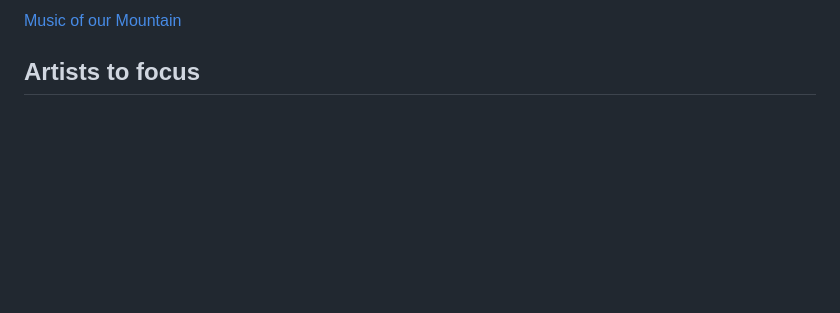
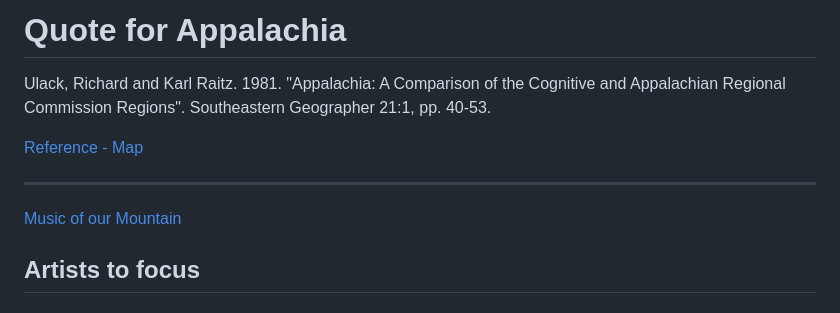
Before and after one commit to knot-tlmcclain/Applachian-Music, a Markdown page: notes.md, the part around the change. GitHub-like rendering; blank space fills up the shorter version.

Commit message:
Additional Notes
Notes

```diff
--- a/notes.md
+++ b/notes.md
@@ -1,7 +1,15 @@
-[Music of our Mountain](https://musicofourmountains.com/)
+# Quote for Appalachia
+
+Ulack, Richard and Karl Raitz. 1981. "Appalachia: A Comparison of the Cognitive and Appalachian Regional Commission Regions". Southeastern Geographer 21:1, pp. 40-53.
+
+[Reference - Map](https://artsandsciences.sc.edu/appalachianenglish/node/783)
 
 
 
+
+---
+
+[Music of our Mountain](https://musicofourmountains.com/)
 
 
 ## Artists to focus
```
